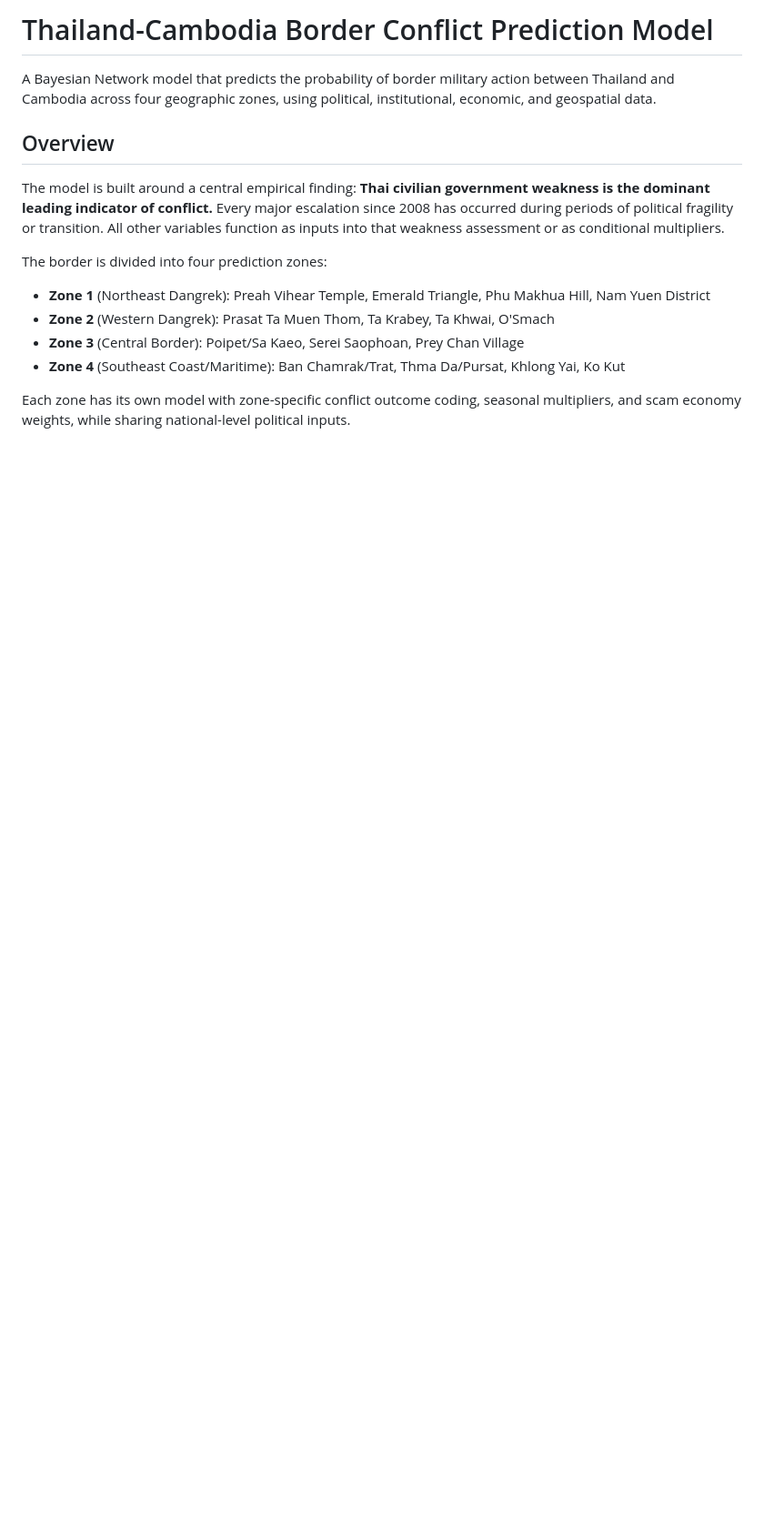
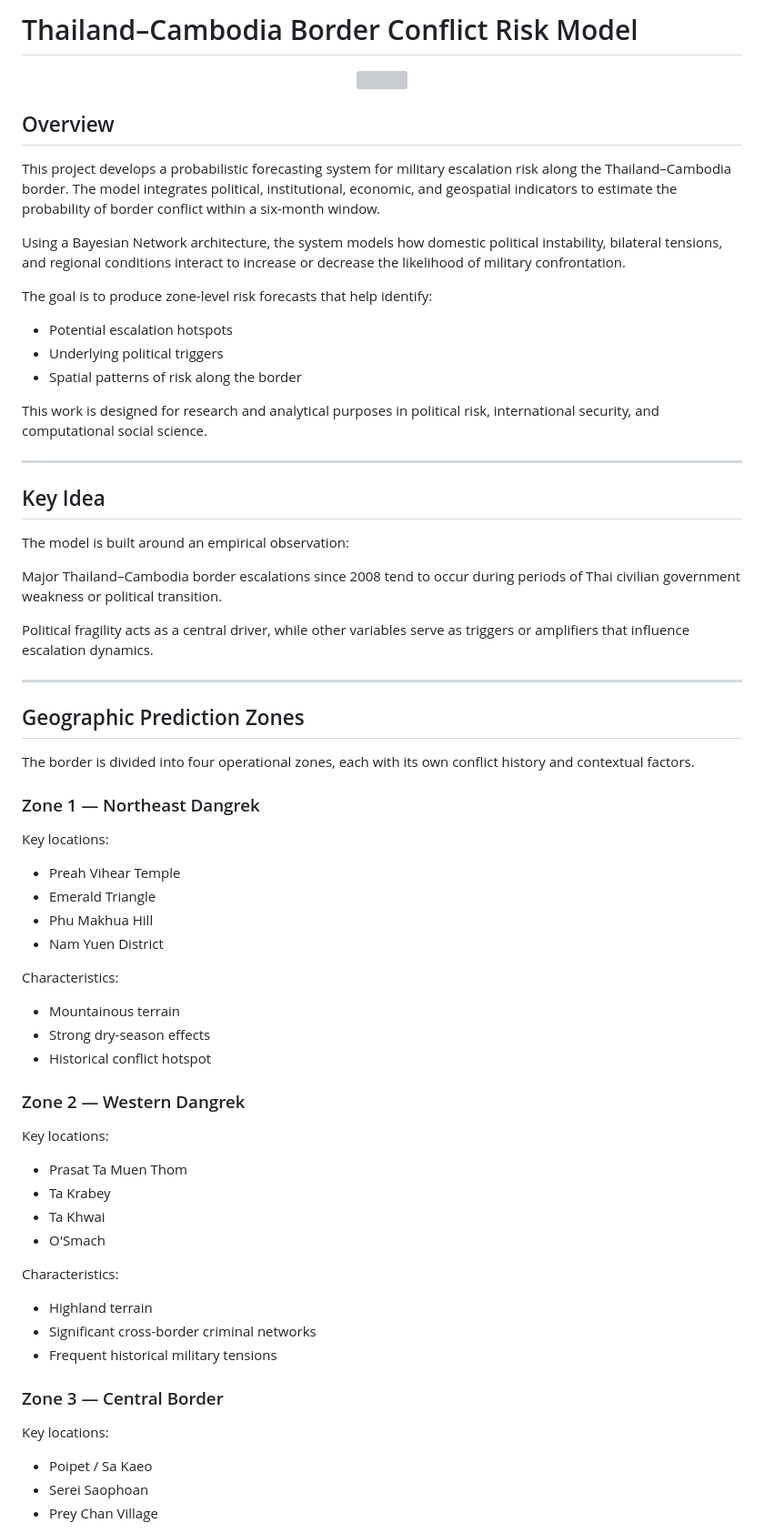
Before and after one commit to Eshih0/MAJIC_Group1, a Markdown page: README.md, the part around one of its changes. Shown at 91% size. Drawn GitHub-style; blank space fills up the shorter version; grey boxes are pictures that could not be loaded.

```diff
--- a/README.md
+++ b/README.md
@@ -1,16 +1,74 @@
-# Thailand-Cambodia Border Conflict Prediction Model
+# Thailand–Cambodia Border Conflict Risk Model
 
-A Bayesian Network model that predicts the probability of border military action between Thailand and Cambodia across four geographic zones, using political, institutional, economic, and geospatial data.
+<p align="center">
+  <img src="outputs/conflict_risk_demo.gif" width="900">
+</p>
 
 ## Overview
 
-The model is built around a central empirical finding: **Thai civilian government weakness is the dominant leading indicator of conflict.** Every major escalation since 2008 has occurred during periods of political fragility or transition. All other variables function as inputs into that weakness assessment or as conditional multipliers.
+This project develops a probabilistic forecasting system for military escalation risk along the Thailand–Cambodia border. The model integrates political, institutional, economic, and geospatial indicators to estimate the probability of border conflict within a six-month window.
 
-The border is divided into four prediction zones:
+Using a Bayesian Network architecture, the system models how domestic political instability, bilateral tensions, and regional conditions interact to increase or decrease the likelihood of military confrontation.
 
-- **Zone 1** (Northeast Dangrek): Preah Vihear Temple, Emerald Triangle, Phu Makhua Hill, Nam Yuen District
-- **Zone 2** (Western Dangrek): Prasat Ta Muen Thom, Ta Krabey, Ta Khwai, O'Smach
-- **Zone 3** (Central Border): Poipet/Sa Kaeo, Serei Saophoan, Prey Chan Village
-- **Zone 4** (Southeast Coast/Maritime): Ban Chamrak/Trat, Thma Da/Pursat, Khlong Yai, Ko Kut
+The goal is to produce zone-level risk forecasts that help identify:
 
-Each zone has its own model with zone-specific conflict outcome coding, seasonal multipliers, and scam economy weights, while sharing national-level political inputs.
+- Potential escalation hotspots
+- Underlying political triggers
+- Spatial patterns of risk along the border
+
+This work is designed for research and analytical purposes in political risk, international security, and computational social science.
+
+---
+
+## Key Idea
+
+The model is built around an empirical observation:
+
+Major Thailand–Cambodia border escalations since 2008 tend to occur during periods of Thai civilian government weakness or political transition.
+
+Political fragility acts as a central driver, while other variables serve as triggers or amplifiers that influence escalation dynamics.
+
+---
+
+## Geographic Prediction Zones
+
+The border is divided into four operational zones, each with its own conflict history and contextual factors.
+
+### Zone 1 — Northeast Dangrek
+
+Key locations:
+
+- Preah Vihear Temple
+- Emerald Triangle
+- Phu Makhua Hill
+- Nam Yuen District
+
+Characteristics:
+
+- Mountainous terrain
+- Strong dry-season effects
+- Historical conflict hotspot
+
+### Zone 2 — Western Dangrek
+
+Key locations:
+
+- Prasat Ta Muen Thom
+- Ta Krabey
+- Ta Khwai
+- O'Smach
+
+Characteristics:
+
+- Highland terrain
+- Significant cross-border criminal networks
+- Frequent historical military tensions
+
+### Zone 3 — Central Border
+
+Key locations:
+
+- Poipet / Sa Kaeo
+- Serei Saophoan
+- Prey Chan Village
+
```
Also changed, not shown: other parts of README.md (+223 -72 lines).
